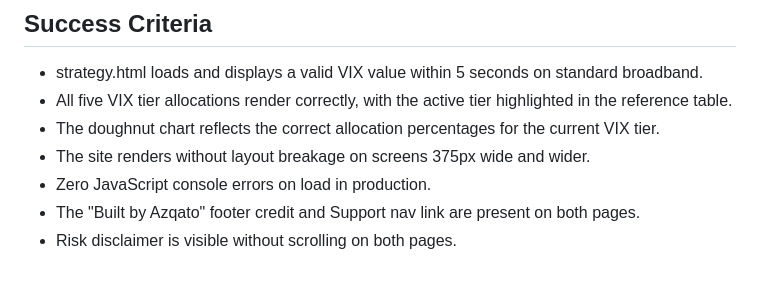
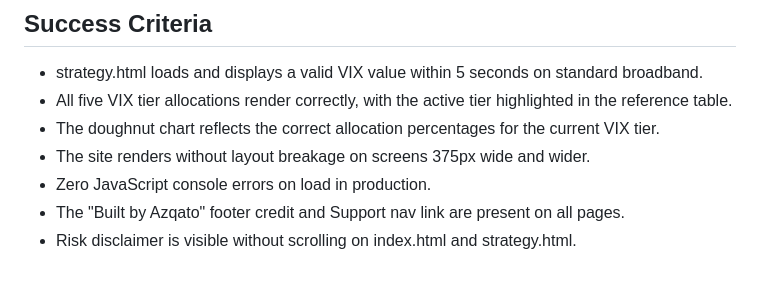
Before and after one commit to Azqato/vix, a Markdown page: docs/PRD.md, the part around the change. GitHub-like rendering.

```diff
--- a/docs/PRD.md
+++ b/docs/PRD.md
@@ -161,5 +161,5 @@ Additional tickers: **SMH** (VanEck Semiconductor ETF), **SOXL** (Direxion Daily
 - The doughnut chart reflects the correct allocation percentages for the current VIX tier.
 - The site renders without layout breakage on screens 375px wide and wider.
 - Zero JavaScript console errors on load in production.
-- The "Built by Azqato" footer credit and Support nav link are present on both pages.
-- Risk disclaimer is visible without scrolling on both pages.
+- The "Built by Azqato" footer credit and Support nav link are present on all pages.
+- Risk disclaimer is visible without scrolling on index.html and strategy.html.
```
Also changed, not shown: docs/PRFAQ.md (+7 -1 lines), docs/RUNBOOK.md (+2 -2 lines).
